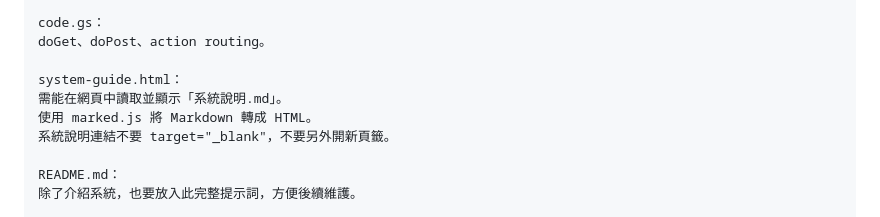
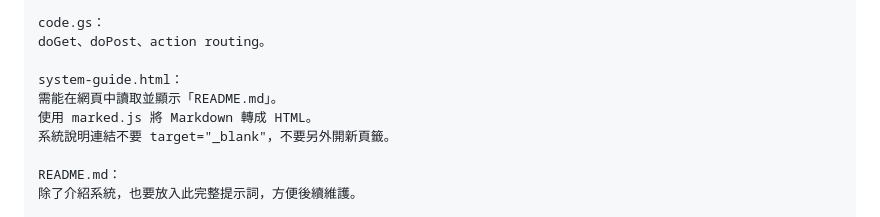
Before and after one commit to hhems20230219/Check-in-system, a Markdown page: README.md, the part around the change. GitHub-like rendering.

```diff
--- a/README.md
+++ b/README.md
@@ -737,7 +737,7 @@ code.gs：
 doGet、doPost、action routing。
 
 system-guide.html：
-需能在網頁中讀取並顯示「系統說明.md」。
+需能在網頁中讀取並顯示「README.md」。
 使用 marked.js 將 Markdown 轉成 HTML。
 系統說明連結不要 target="_blank"，不要另外開新頁籤。
 
```
